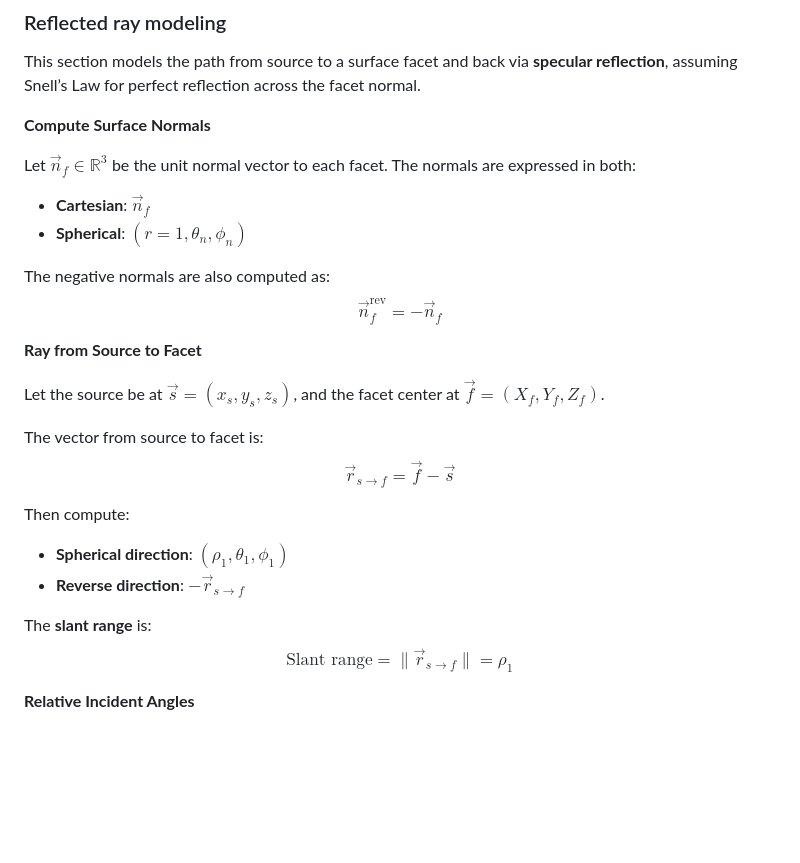
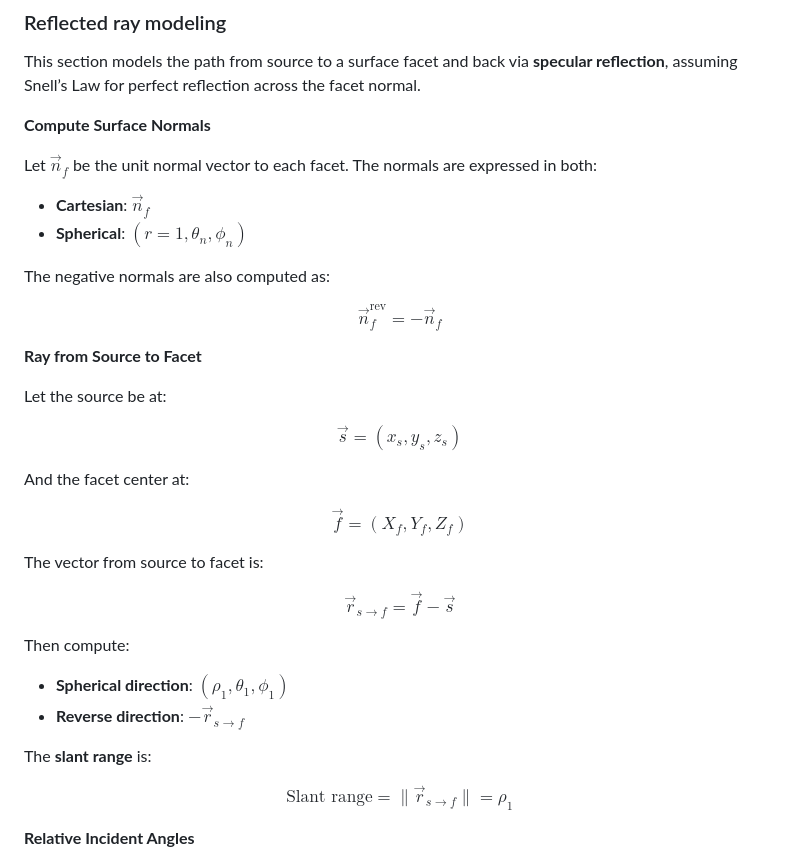
Before and after one commit to Nacnud04/EuropaRaypaths, a Markdown page: README.md, the part around the change printed below. Rendered like a GitHub page; blank space fills up the shorter version.

```diff
--- a/README.md
+++ b/README.md
@@ -123,18 +123,26 @@ This section models the path from source to a surface facet and back via **specu
 
 **Compute Surface Normals**
 
-Let $\vec{n}_{f} \in \mathbb{R}^3$ be the unit normal vector to each facet. The normals are expressed in both:
+Let $\vec{n}_{f}$ be the unit normal vector to each facet. The normals are expressed in both:
 - **Cartesian**: $\vec{n}_f$
 - **Spherical**: $(r=1, \theta_n, \phi_n)$
 
 The negative normals are also computed as:
+
 $$\vec{n}_{f}^{\text{rev}} = -\vec{n}_f$$
 
 **Ray from Source to Facet**
 
-Let the source be at $\vec{s} = (x_s, y_s, z_s)$, and the facet center at $\vec{f} = (X_f, Y_f, Z_f)$.
+Let the source be at:
+
+$$\vec{s}=(x_s, y_s, z_s)$$
+
+And the facet center at:
+
+$$\vec{f} = (X_f, Y_f, Z_f)$$
 
 The vector from source to facet is:
+
 $$\vec{r}_{s \to f} = \vec{f} - \vec{s}$$
 
 Then compute:
@@ -142,6 +150,7 @@ Then compute:
 - **Reverse direction**: $-\vec{r}_{s \to f}$
 
 The **slant range** is:
+
 $$\text{Slant range} = \|\vec{r}_{s \to f}\| = \rho_1$$
 
 **Relative Incident Angles**
```
Also changed, not shown: other parts of README.md (+17 -2 lines).
